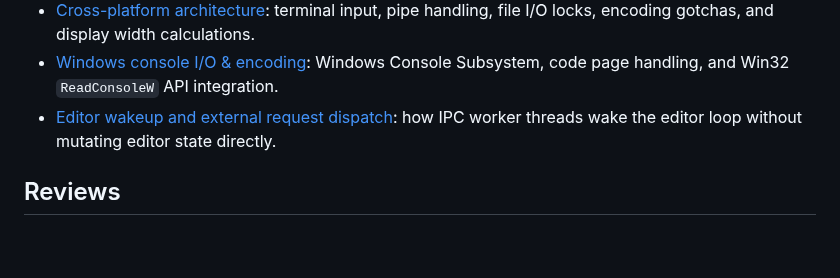
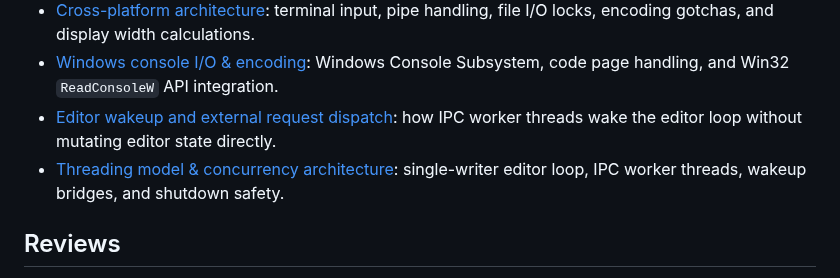
Before and after one commit to zonble/zago, a Markdown page: docs/README.md, the part around the change. Rendered like a GitHub page; blank space fills up the shorter version.

Commit message:
docs: add architecture documentation for application threading model

```diff
--- a/docs/README.md
+++ b/docs/README.md
@@ -39,6 +39,7 @@ This directory holds the detailed user, language, architecture, and development
 - [Cross-platform architecture](architecture/cross_platform.md): terminal input, pipe handling, file I/O locks, encoding gotchas, and display width calculations.
 - [Windows console I/O & encoding](architecture/windows_console.md): Windows Console Subsystem, code page handling, and Win32 `ReadConsoleW` API integration.
 - [Editor wakeup and external request dispatch](architecture/editor_wakeup.md): how IPC worker threads wake the editor loop without mutating editor state directly.
+- [Threading model & concurrency architecture](architecture/threading_model.md): single-writer editor loop, IPC worker threads, wakeup bridges, and shutdown safety.
 
 ## Reviews
 
```
Also changed, not shown: docs/architecture/threading_model.md (added, +175 -0 lines).
